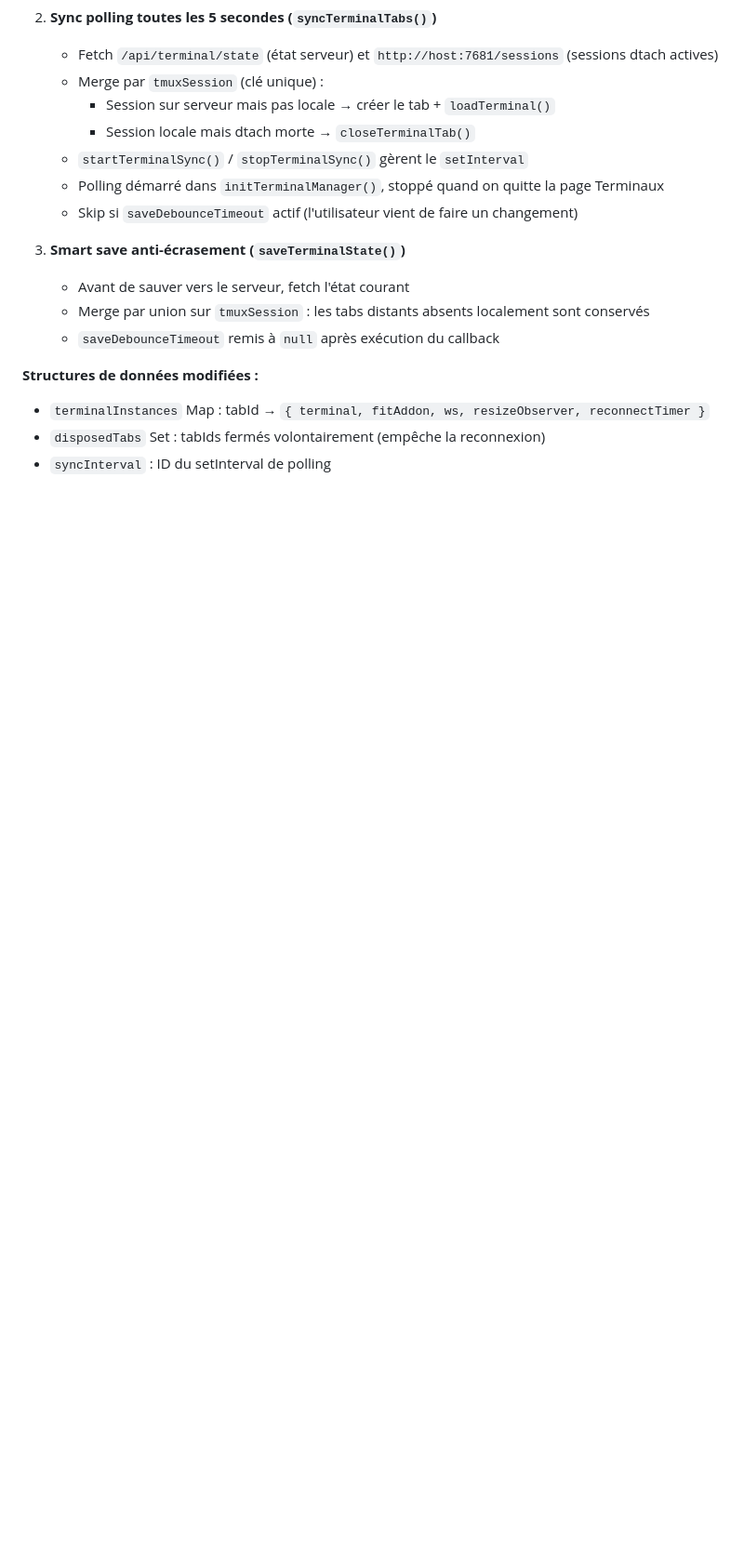
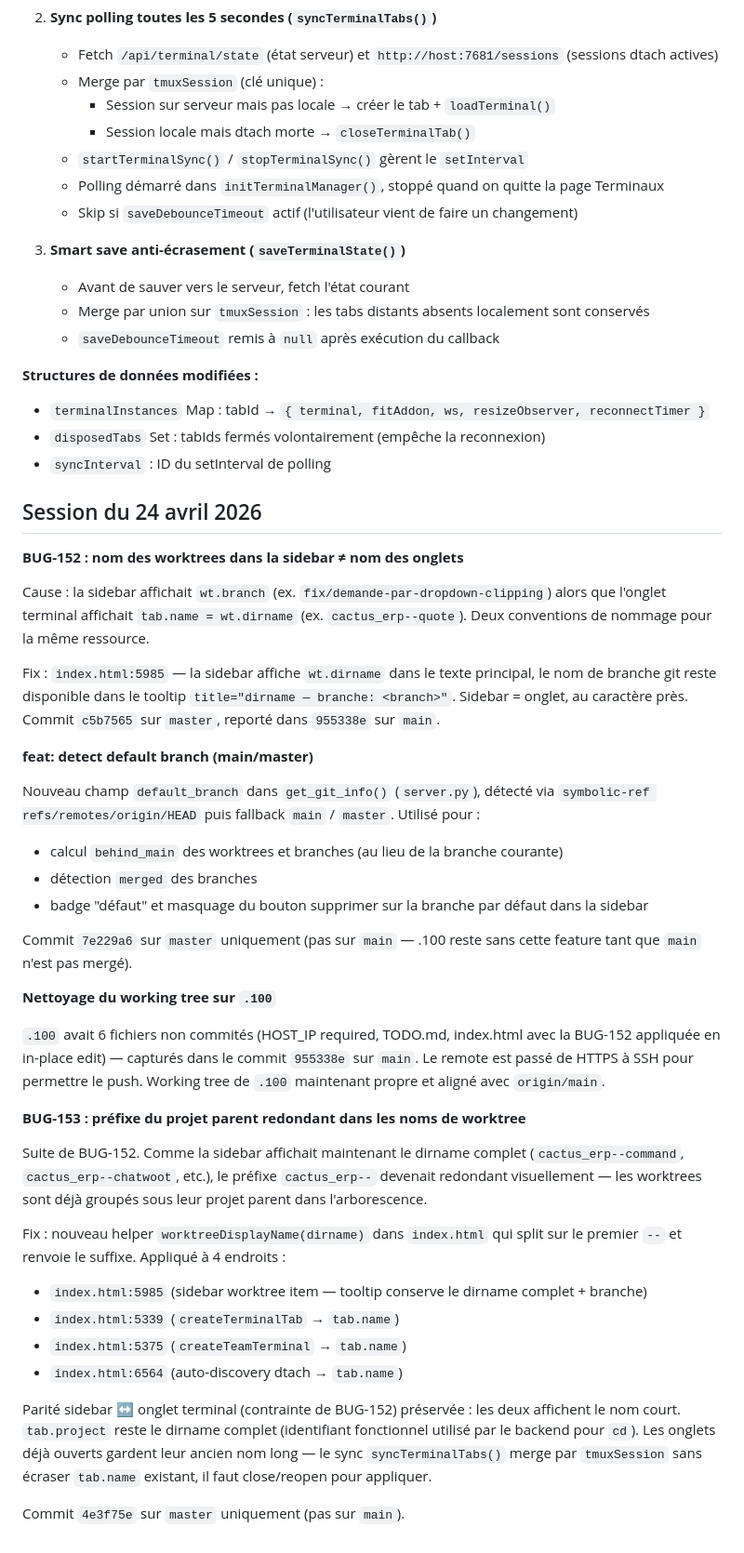
Before and after one commit to Cactusrad/terminal-launcher, a Markdown page: CLAUDE.md, the part around one of its changes. Shown at 93% size. GitHub-like rendering; blank space fills up the shorter version.

Commit message:
docs: log BUG-153 fix in session notes
Co-Authored-By: Claude Opus 4.7 (1M context) <noreply@anthropic.com>

```diff
--- a/CLAUDE.md
+++ b/CLAUDE.md
@@ -241,3 +243,38 @@ Permet à plusieurs appareils de voir les mêmes onglets terminaux en temps rée
 - `terminalInstances` Map : tabId → `{ terminal, fitAddon, ws, resizeObserver, reconnectTimer }`
 - `disposedTabs` Set : tabIds fermés volontairement (empêche la reconnexion)
 - `syncInterval` : ID du setInterval de polling
+
+## Session du 24 avril 2026
+
+**BUG-152 : nom des worktrees dans la sidebar ≠ nom des onglets**
+
+Cause : la sidebar affichait `wt.branch` (ex. `fix/demande-par-dropdown-clipping`) alors que l'onglet terminal affichait `tab.name = wt.dirname` (ex. `cactus_erp--quote`). Deux conventions de nommage pour la même ressource.
+
+Fix : `index.html:5985` — la sidebar affiche `wt.dirname` dans le texte principal, le nom de branche git reste disponible dans le tooltip `title="dirname — branche: <branch>"`. Sidebar = onglet, au caractère près. Commit `c5b7565` sur `master`, reporté dans `955338e` sur `main`.
+
+**feat: detect default branch (main/master)**
+
+Nouveau champ `default_branch` dans `get_git_info()` (`server.py`), détecté via `symbolic-ref refs/remotes/origin/HEAD` puis fallback `main` / `master`. Utilisé pour :
+- calcul `behind_main` des worktrees et branches (au lieu de la branche courante)
+- détection `merged` des branches
+- badge "défaut" et masquage du bouton supprimer sur la branche par défaut dans la sidebar
+
+Commit `7e229a6` sur `master` uniquement (pas sur `main` — .100 reste sans cette feature tant que `main` n'est pas mergé).
+
+**Nettoyage du working tree sur `.100`**
+
+`.100` avait 6 fichiers non commités (HOST_IP required, TODO.md, index.html avec la BUG-152 appliquée en in-place edit) — capturés dans le commit `955338e` sur `main`. Le remote est passé de HTTPS à SSH pour permettre le push. Working tree de `.100` maintenant propre et aligné avec `origin/main`.
+
+**BUG-153 : préfixe du projet parent redondant dans les noms de worktree**
+
+Suite de BUG-152. Comme la sidebar affichait maintenant le dirname complet (`cactus_erp--command`, `cactus_erp--chatwoot`, etc.), le préfixe `cactus_erp--` devenait redondant visuellement — les worktrees sont déjà groupés sous leur projet parent dans l'arborescence.
+
+Fix : nouveau helper `worktreeDisplayName(dirname)` dans `index.html` qui split sur le premier `--` et renvoie le suffixe. Appliqué à 4 endroits :
+- `index.html:5985` (sidebar worktree item — tooltip conserve le dirname complet + branche)
+- `index.html:5339` (`createTerminalTab` → `tab.name`)
+- `index.html:5375` (`createTeamTerminal` → `tab.name`)
+- `index.html:6564` (auto-discovery dtach → `tab.name`)
+
+Parité sidebar ↔ onglet terminal (contrainte de BUG-152) préservée : les deux affichent le nom court. `tab.project` reste le dirname complet (identifiant fonctionnel utilisé par le backend pour `cd`). Les onglets déjà ouverts gardent leur ancien nom long — le sync `syncTerminalTabs()` merge par `tmuxSession` sans écraser `tab.name` existant, il faut close/reopen pour appliquer.
+
+Commit `4e3f75e` sur `master` uniquement (pas sur `main`).
```
Also changed, not shown: other parts of CLAUDE.md (+4 -2 lines).
